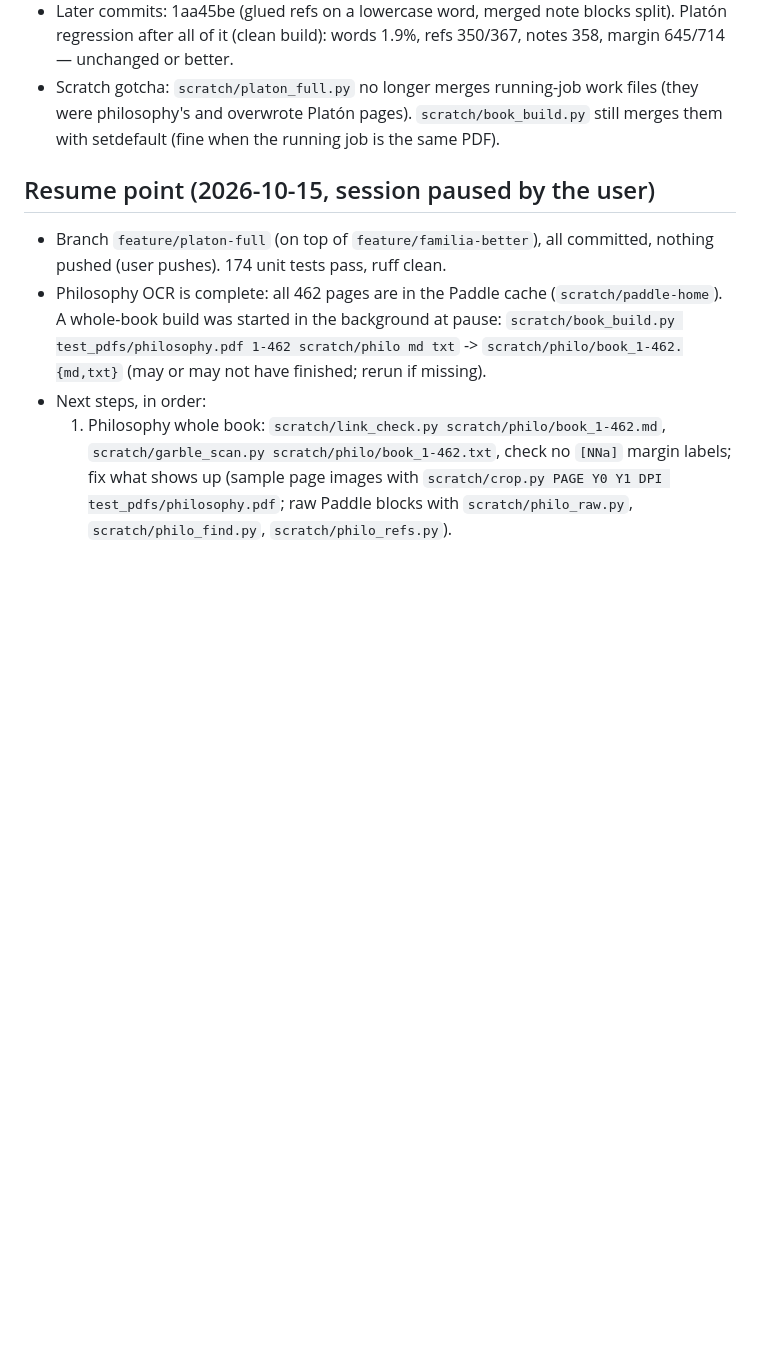
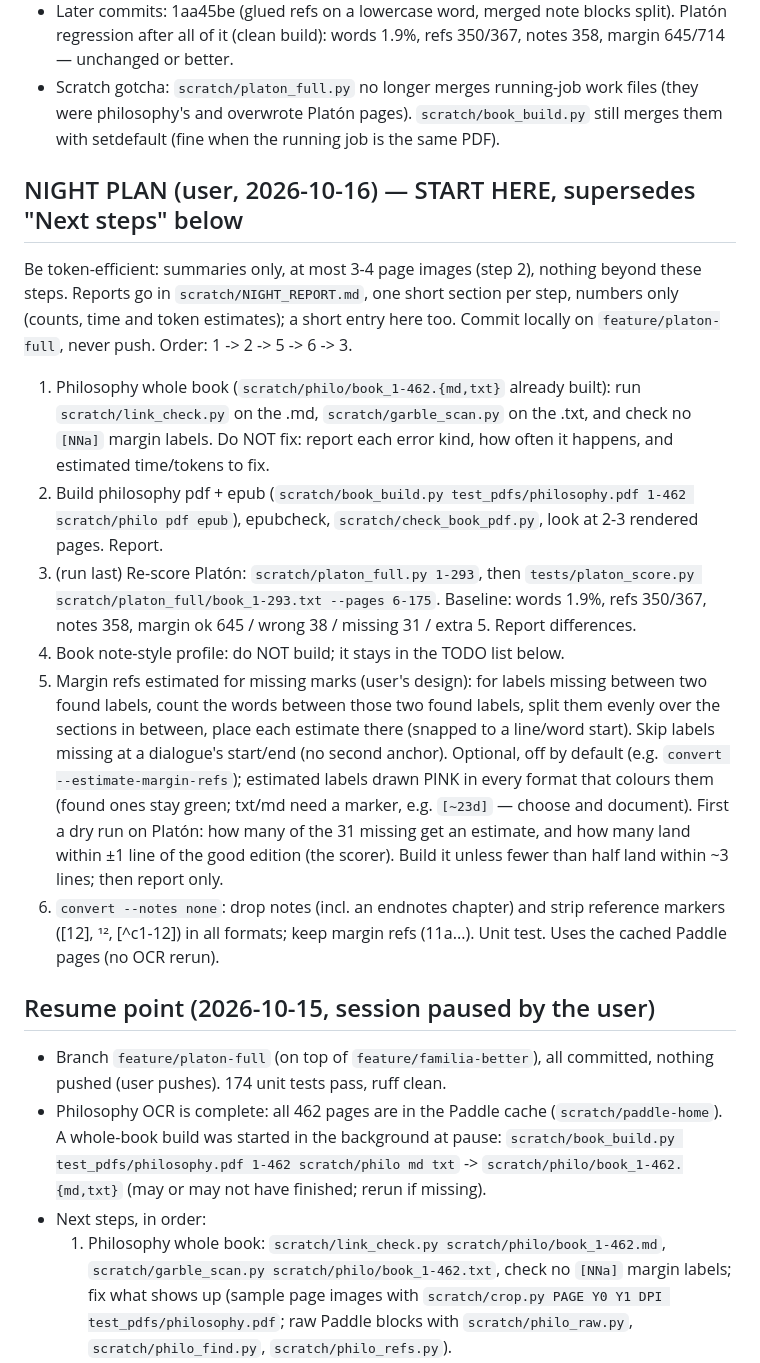
Before and after one commit to fonsthefons/pdf-worker, a Markdown page: PROGRESS.md, the part around the change. GitHub-like rendering; blank space fills up the shorter version.

Commit message:
PROGRESS: night plan
Co-Authored-By: Claude Opus 5.5 <noreply@anthropic.com>
Claude-Session: https://claude.ai/code/session_014sgMXBTKjSmbgWe2uC17FW

```diff
--- a/PROGRESS.md
+++ b/PROGRESS.md
@@ -782,6 +782,36 @@
   were philosophy's and overwrote Platón pages). `scratch/book_build.py` still merges
   them with setdefault (fine when the running job is the same PDF).
 
+## NIGHT PLAN (user, 2026-10-16) — START HERE, supersedes "Next steps" below
+Be token-efficient: summaries only, at most 3-4 page images (step 2), nothing beyond these
+steps. Reports go in `scratch/NIGHT_REPORT.md`, one short section per step, numbers only
+(counts, time and token estimates); a short entry here too. Commit locally on
+`feature/platon-full`, never push. Order: 1 -> 2 -> 5 -> 6 -> 3.
+1. Philosophy whole book (`scratch/philo/book_1-462.{md,txt}` already built): run
+   `scratch/link_check.py` on the .md, `scratch/garble_scan.py` on the .txt, and check no
+   `[NNa]` margin labels. Do NOT fix: report each error kind, how often it happens, and
+   estimated time/tokens to fix.
+2. Build philosophy pdf + epub (`scratch/book_build.py test_pdfs/philosophy.pdf 1-462
+   scratch/philo pdf epub`), epubcheck, `scratch/check_book_pdf.py`, look at 2-3 rendered
+   pages. Report.
+3. (run last) Re-score Platón: `scratch/platon_full.py 1-293`, then
+   `tests/platon_score.py scratch/platon_full/book_1-293.txt --pages 6-175`. Baseline:
+   words 1.9%, refs 350/367, notes 358, margin ok 645 / wrong 38 / missing 31 / extra 5.
+   Report differences.
+4. Book note-style profile: do NOT build; it stays in the TODO list below.
+5. Margin refs estimated for missing marks (user's design): for labels missing between
+   two found labels, count the words between those two found labels, split them evenly
+   over the sections in between, place each estimate there (snapped to a line/word
+   start). Skip labels missing at a dialogue's start/end (no second anchor). Optional,
+   off by default (e.g. `convert --estimate-margin-refs`); estimated labels drawn PINK
+   in every format that colours them (found ones stay green; txt/md need a marker, e.g.
+   `[~23d]` — choose and document). First a dry run on Platón: how many of the 31
+   missing get an estimate, and how many land within ±1 line of the good edition (the
+   scorer). Build it unless fewer than half land within ~3 lines; then report only.
+6. `convert --notes none`: drop notes (incl. an endnotes chapter) and strip reference
+   markers ([12], ¹², [^c1-12]) in all formats; keep margin refs (11a...). Unit test.
+   Uses the cached Paddle pages (no OCR rerun).
+
 ## Resume point (2026-10-15, session paused by the user)
 - Branch `feature/platon-full` (on top of `feature/familia-better`), all committed,
   nothing pushed (user pushes). 174 unit tests pass, ruff clean.
```
